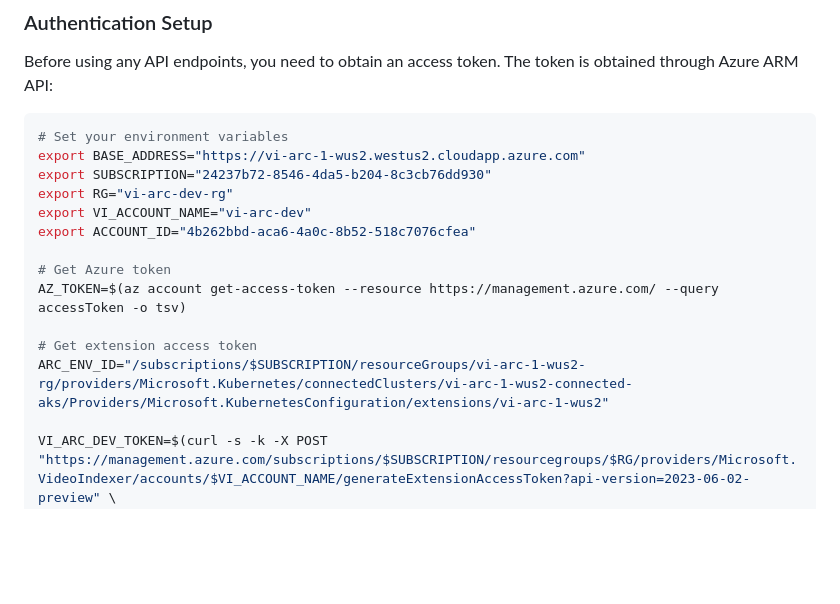
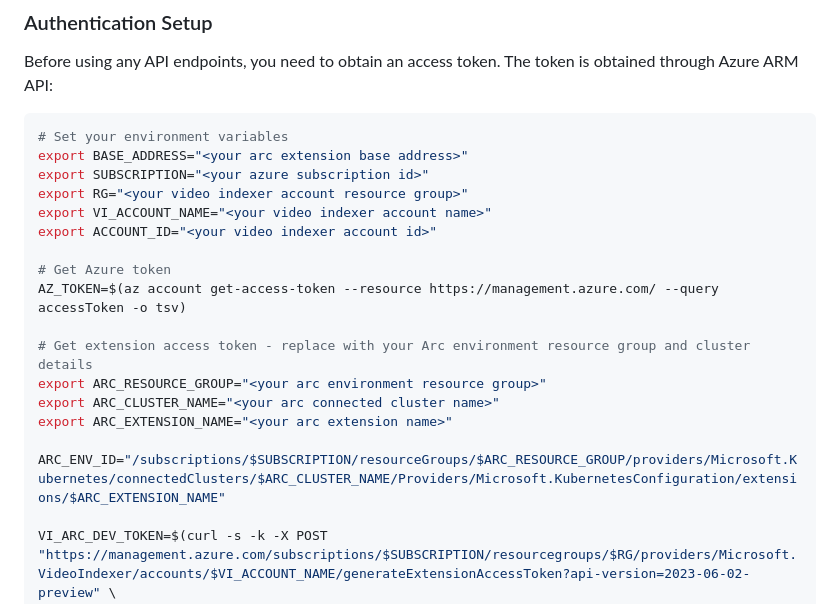
Before and after one commit to Azure-Samples/azure-video-indexer-samples, a Markdown page: VideoIndexerEnabledByArc/Documentation/Video_Indexer_Arc_API_Documentation.md, the part around the change. GitHub-like rendering; blank space fills up the shorter version.

Commit message:
documentation api updated

````diff
--- a/VideoIndexerEnabledByArc/Documentation/Video_Indexer_Arc_API_Documentation.md
+++ b/VideoIndexerEnabledByArc/Documentation/Video_Indexer_Arc_API_Documentation.md
@@ -10,17 +10,21 @@ Before using any API endpoints, you need to obtain an access token. The token is
 
 ```bash
 # Set your environment variables
-export BASE_ADDRESS="https://vi-arc-1-wus2.westus2.cloudapp.azure.com"
-export SUBSCRIPTION="24237b72-8546-4da5-b204-8c3cb76dd930"
-export RG="vi-arc-dev-rg"
-export VI_ACCOUNT_NAME="vi-arc-dev"
-export ACCOUNT_ID="4b262bbd-aca6-4a0c-8b52-518c7076cfea"
+export BASE_ADDRESS="<your arc extension base address>"
+export SUBSCRIPTION="<your azure subscription id>"
+export RG="<your video indexer account resource group>"
+export VI_ACCOUNT_NAME="<your video indexer account name>"
+export ACCOUNT_ID="<your video indexer account id>"
 
 # Get Azure token
 AZ_TOKEN=$(az account get-access-token --resource https://management.azure.com/ --query accessToken -o tsv)
 
-# Get extension access token
-ARC_ENV_ID="/subscriptions/$SUBSCRIPTION/resourceGroups/vi-arc-1-wus2-rg/providers/Microsoft.Kubernetes/connectedClusters/vi-arc-1-wus2-connected-aks/Providers/Microsoft.KubernetesConfiguration/extensions/vi-arc-1-wus2"
+# Get extension access token - replace with your Arc environment resource group and cluster details
+export ARC_RESOURCE_GROUP="<your arc environment resource group>"
+export ARC_CLUSTER_NAME="<your arc connected cluster name>"
+export ARC_EXTENSION_NAME="<your arc extension name>"
+
+ARC_ENV_ID="/subscriptions/$SUBSCRIPTION/resourceGroups/$ARC_RESOURCE_GROUP/providers/Microsoft.Kubernetes/connectedClusters/$ARC_CLUSTER_NAME/Providers/Microsoft.KubernetesConfiguration/extensions/$ARC_EXTENSION_NAME"
 
 VI_ARC_DEV_TOKEN=$(curl -s -k -X POST "https://management.azure.com/subscriptions/$SUBSCRIPTION/resourcegroups/$RG/providers/Microsoft.VideoIndexer/accounts/$VI_ACCOUNT_NAME/generateExtensionAccessToken?api-version=2023-06-02-preview" \
     -H "Authorization: Bearer $AZ_TOKEN" \
````
